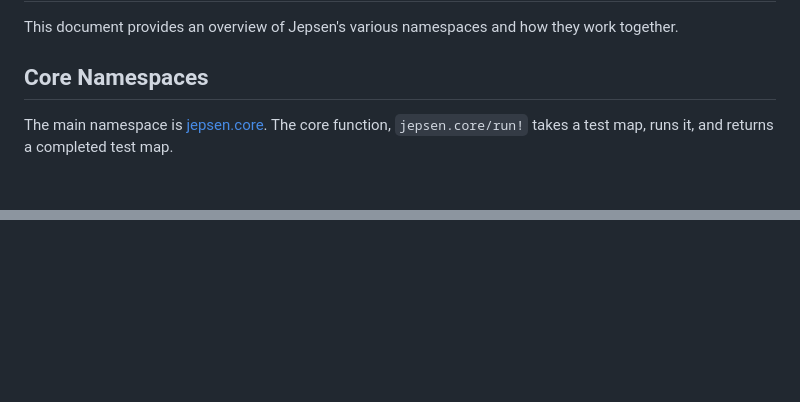
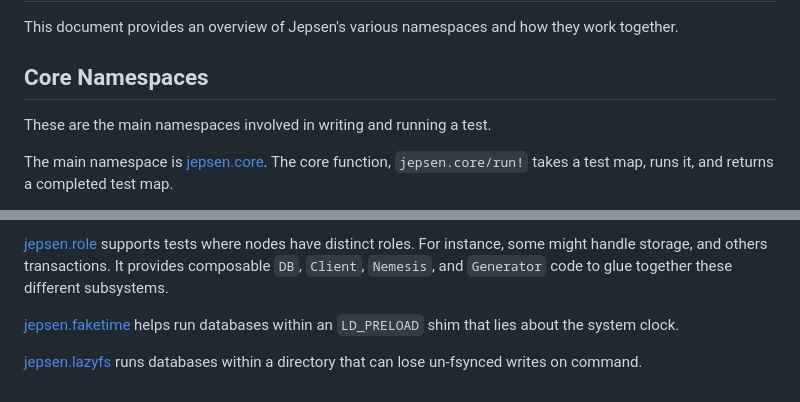
Before and after one commit to jepsen-io/jepsen, a Markdown page: doc/whats-here.md, 2 parts joined by grey strips. GitHub-like rendering; blank space fills up the shorter version.

Commit message:
More what's here docs

```diff
--- a/doc/whats-here.md
+++ b/doc/whats-here.md
@@ -4,6 +4,8 @@ This document provides an overview of Jepsen's various namespaces and how they
 work together.
 
 ## Core Namespaces
+
+These are the main namespaces involved in writing and running a test.
 
 The main namespace is [jepsen.core](/jepsen/src/jepsen/core.clj). The core
 function, `jepsen.core/run!` takes a test map, runs it, and returns a completed
@@ -77,0 +169,10 @@ libraries, [jepsen.control.util](/jepsen/src/jepsen/control/util.clj) and
+[jepsen.role](/jepsen/src/jepsen/role.clj) supports tests where nodes have
+distinct roles. For instance, some might handle storage, and others
+transactions. It provides composable `DB`, `Client`, `Nemesis`, and `Generator`
+code to glue together these different subsystems.
+
+[jepsen.faketime](/jepsen/src/jepsen/faketime.clj) helps run databases within
+an `LD_PRELOAD` shim that lies about the system clock.
+
+[jepsen.lazyfs](/jepsen/src/jepsen/lazyfs.clj) runs databases within a
+directory that can lose un-fsynced writes on command.
```
Also changed, not shown: other parts of doc/whats-here.md (+97 -8 lines).
